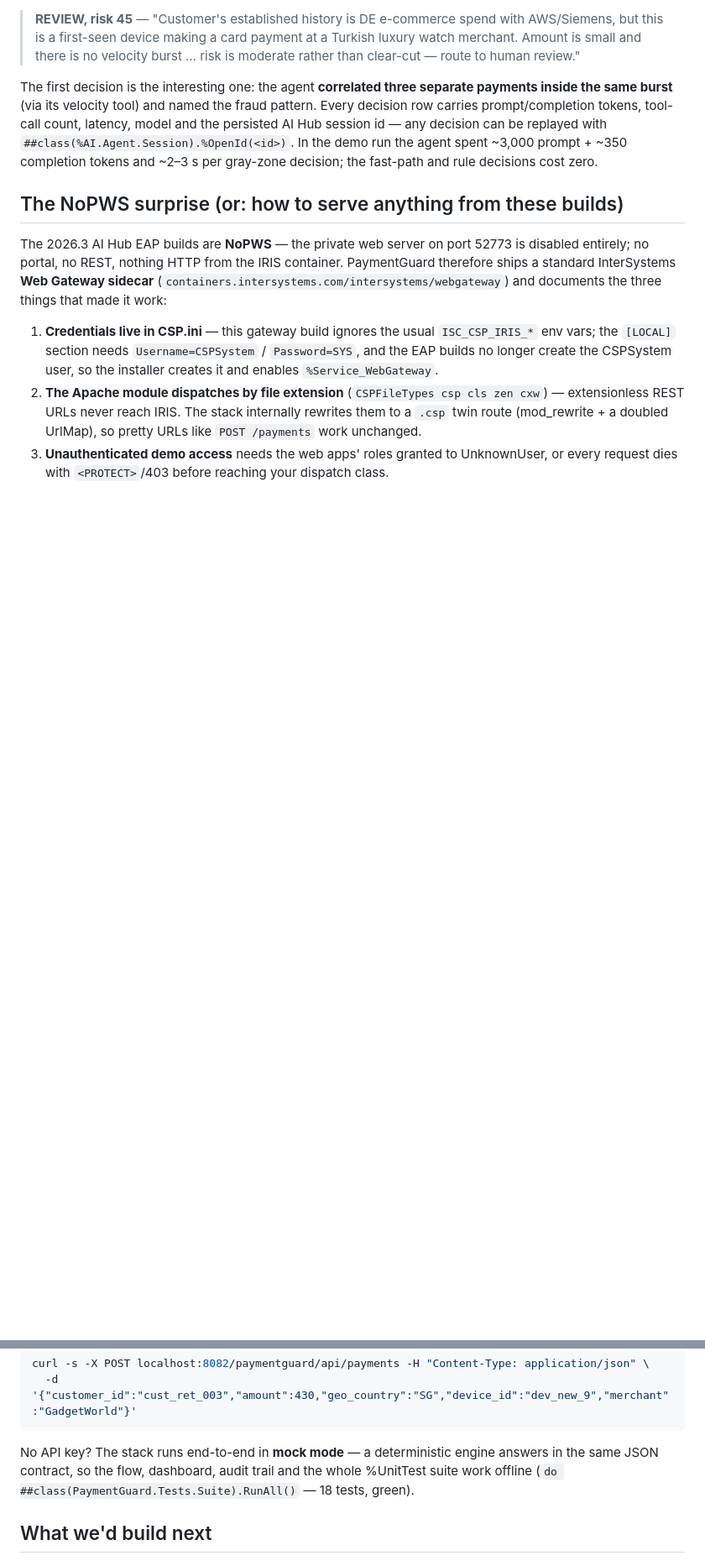
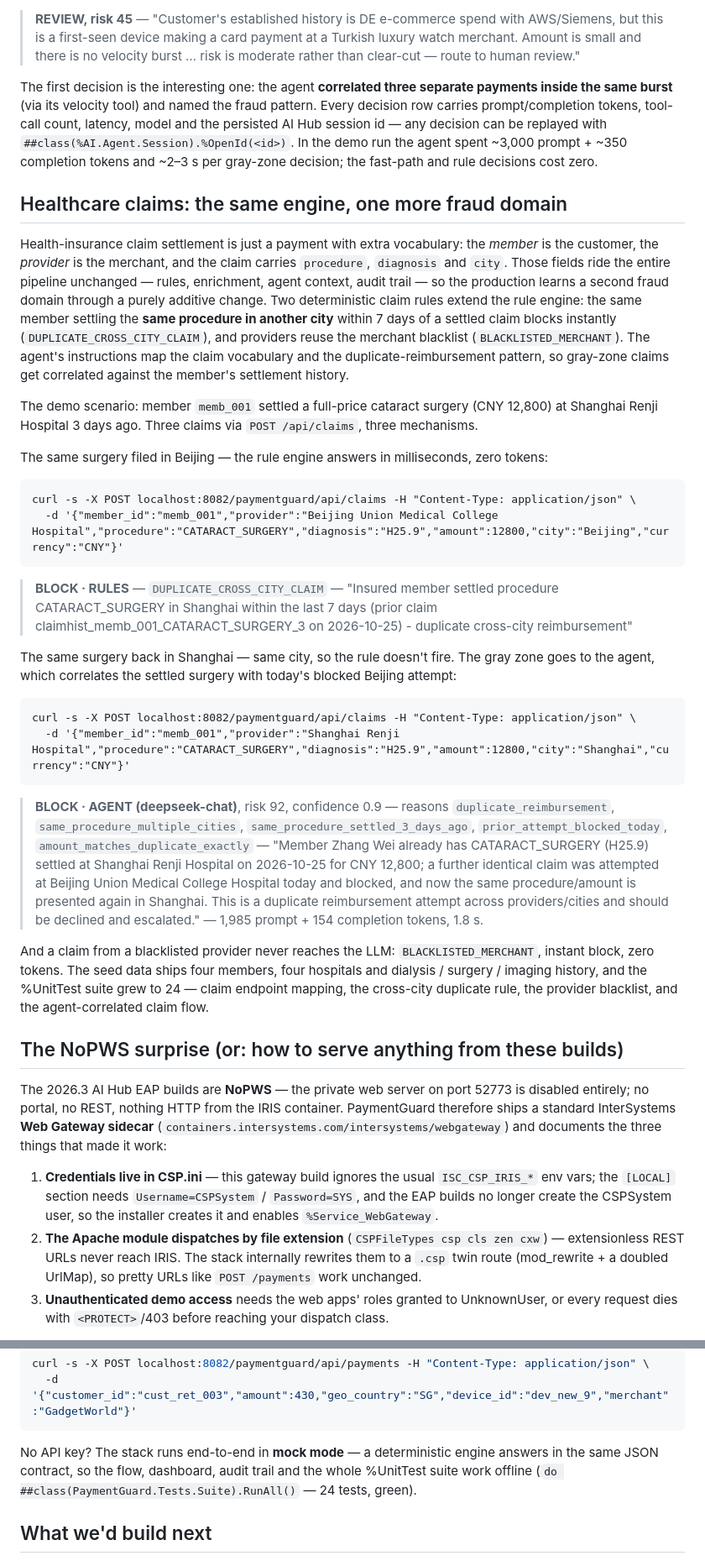
Before and after one commit to Dylan5237/payment-guard-ai, a Markdown page: docs/article.md, 2 parts joined by grey strips. Shown at 84% size. Drawn GitHub-style; blank space fills up the shorter version.

Commit message:
docs(文章): 英文文章补医疗理赔章节与 24 测试表述
Co-Authored-By: Claude Sonnet 5 <noreply@anthropic.com>

````diff
--- a/docs/article.md
+++ b/docs/article.md
@@ -56,6 +56,32 @@ A 12-payment demo burst produced exactly the split you'd want — 7 APPROVE (2 b
 
 The first decision is the interesting one: the agent **correlated three separate payments inside the same burst** (via its velocity tool) and named the fraud pattern. Every decision row carries prompt/completion tokens, tool-call count, latency, model and the persisted AI Hub session id — any decision can be replayed with `##class(%AI.Agent.Session).%OpenId(<id>)`. In the demo run the agent spent ~3,000 prompt + ~350 completion tokens and ~2–3 s per gray-zone decision; the fast-path and rule decisions cost zero.
 
+## Healthcare claims: the same engine, one more fraud domain
+
+Health-insurance claim settlement is just a payment with extra vocabulary: the *member* is the customer, the *provider* is the merchant, and the claim carries `procedure`, `diagnosis` and `city`. Those fields ride the entire pipeline unchanged — rules, enrichment, agent context, audit trail — so the production learns a second fraud domain through a purely additive change. Two deterministic claim rules extend the rule engine: the same member settling the **same procedure in another city** within 7 days of a settled claim blocks instantly (`DUPLICATE_CROSS_CITY_CLAIM`), and providers reuse the merchant blacklist (`BLACKLISTED_MERCHANT`). The agent's instructions map the claim vocabulary and the duplicate-reimbursement pattern, so gray-zone claims get correlated against the member's settlement history.
+
+The demo scenario: member `memb_001` settled a full-price cataract surgery (CNY 12,800) at Shanghai Renji Hospital 3 days ago. Three claims via `POST /api/claims`, three mechanisms.
+
+The same surgery filed in Beijing — the rule engine answers in milliseconds, zero tokens:
+
+```
+curl -s -X POST localhost:8082/paymentguard/api/claims -H "Content-Type: application/json" \
+  -d '{"member_id":"memb_001","provider":"Beijing Union Medical College Hospital","procedure":"CATARACT_SURGERY","diagnosis":"H25.9","amount":12800,"city":"Beijing","currency":"CNY"}'
+```
+
+> **BLOCK · RULES** — `DUPLICATE_CROSS_CITY_CLAIM` — "Insured member settled procedure CATARACT_SURGERY in Shanghai within the last 7 days (prior claim claimhist_memb_001_CATARACT_SURGERY_3 on 2026-10-25) - duplicate cross-city reimbursement"
+
+The same surgery back in Shanghai — same city, so the rule doesn't fire. The gray zone goes to the agent, which correlates the settled surgery with today's blocked Beijing attempt:
+
+```
+curl -s -X POST localhost:8082/paymentguard/api/claims -H "Content-Type: application/json" \
+  -d '{"member_id":"memb_001","provider":"Shanghai Renji Hospital","procedure":"CATARACT_SURGERY","diagnosis":"H25.9","amount":12800,"city":"Shanghai","currency":"CNY"}'
+```
+
+> **BLOCK · AGENT (deepseek-chat)**, risk 92, confidence 0.9 — reasons `duplicate_reimbursement`, `same_procedure_multiple_cities`, `same_procedure_settled_3_days_ago`, `prior_attempt_blocked_today`, `amount_matches_duplicate_exactly` — "Member Zhang Wei already has CATARACT_SURGERY (H25.9) settled at Shanghai Renji Hospital on 2026-10-25 for CNY 12,800; a further identical claim was attempted at Beijing Union Medical College Hospital today and blocked, and now the same procedure/amount is presented again in Shanghai. This is a duplicate reimbursement attempt across providers/cities and should be declined and escalated." — 1,985 prompt + 154 completion tokens, 1.8 s.
+
+And a claim from a blacklisted provider never reaches the LLM: `BLACKLISTED_MERCHANT`, instant block, zero tokens. The seed data ships four members, four hospitals and dialysis / surgery / imaging history, and the %UnitTest suite grew to 24 — claim endpoint mapping, the cross-city duplicate rule, the provider blacklist, and the agent-correlated claim flow.
+
 ## The NoPWS surprise (or: how to serve anything from these builds)
 
 The 2026.3 AI Hub EAP builds are **NoPWS** — the private web server on port 52773 is disabled entirely; no portal, no REST, nothing HTTP from the IRIS container. PaymentGuard therefore ships a standard InterSystems **Web Gateway sidecar** (`containers.intersystems.com/intersystems/webgateway`) and documents the three things that made it work:
@@ -83,7 +109,7 @@ curl -s -X POST localhost:8082/paymentguard/api/payments -H "Content-Type: appli
   -d '{"customer_id":"cust_ret_003","amount":430,"geo_country":"SG","device_id":"dev_new_9","merchant":"GadgetWorld"}'
 ```
 
-No API key? The stack runs end-to-end in **mock mode** — a deterministic engine answers in the same JSON contract, so the flow, dashboard, audit trail and the whole %UnitTest suite work offline (`do ##class(PaymentGuard.Tests.Suite).RunAll()` — 18 tests, green).
+No API key? The stack runs end-to-end in **mock mode** — a deterministic engine answers in the same JSON contract, so the flow, dashboard, audit trail and the whole %UnitTest suite work offline (`do ##class(PaymentGuard.Tests.Suite).RunAll()` — 24 tests, green).
 
 ## What we'd build next
 
````
